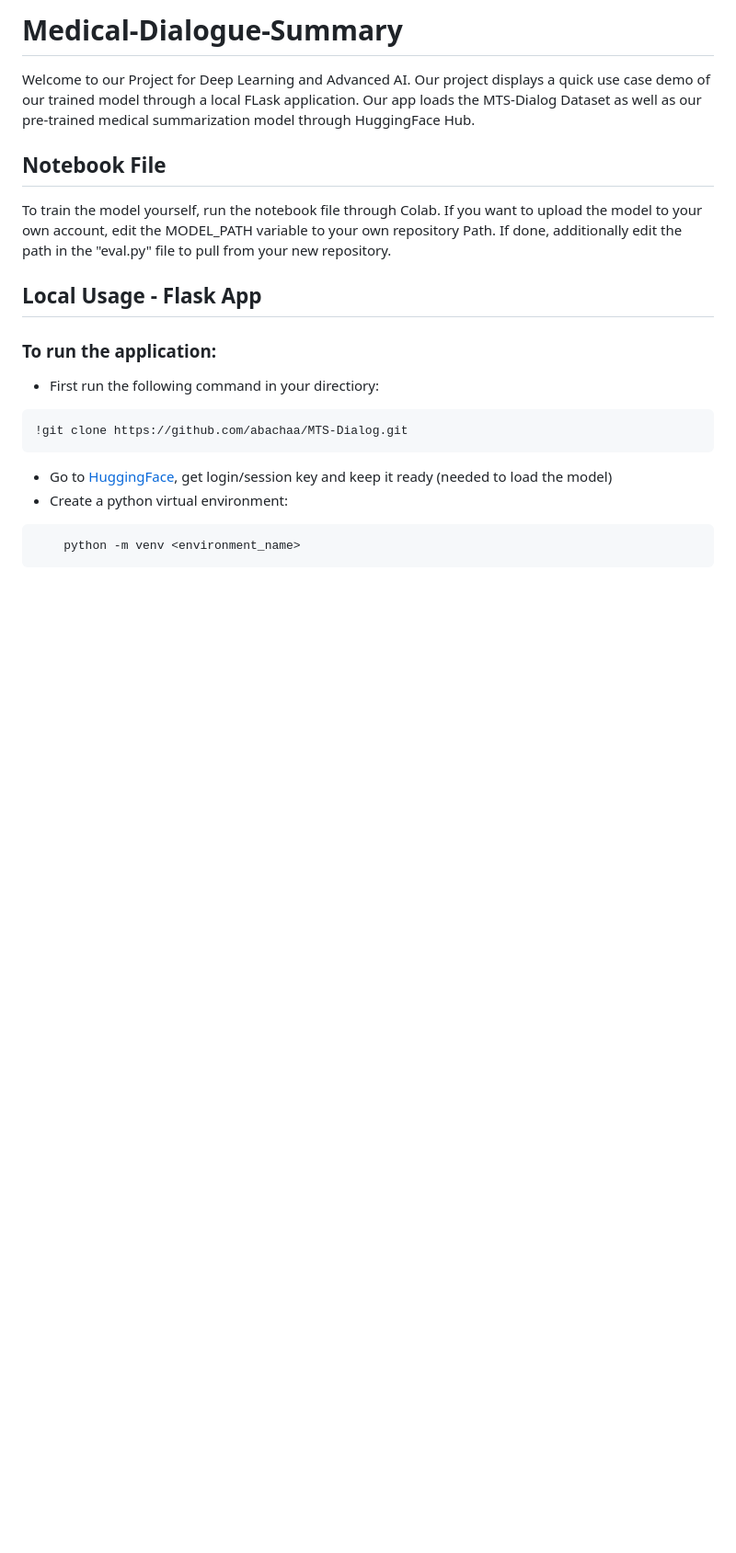
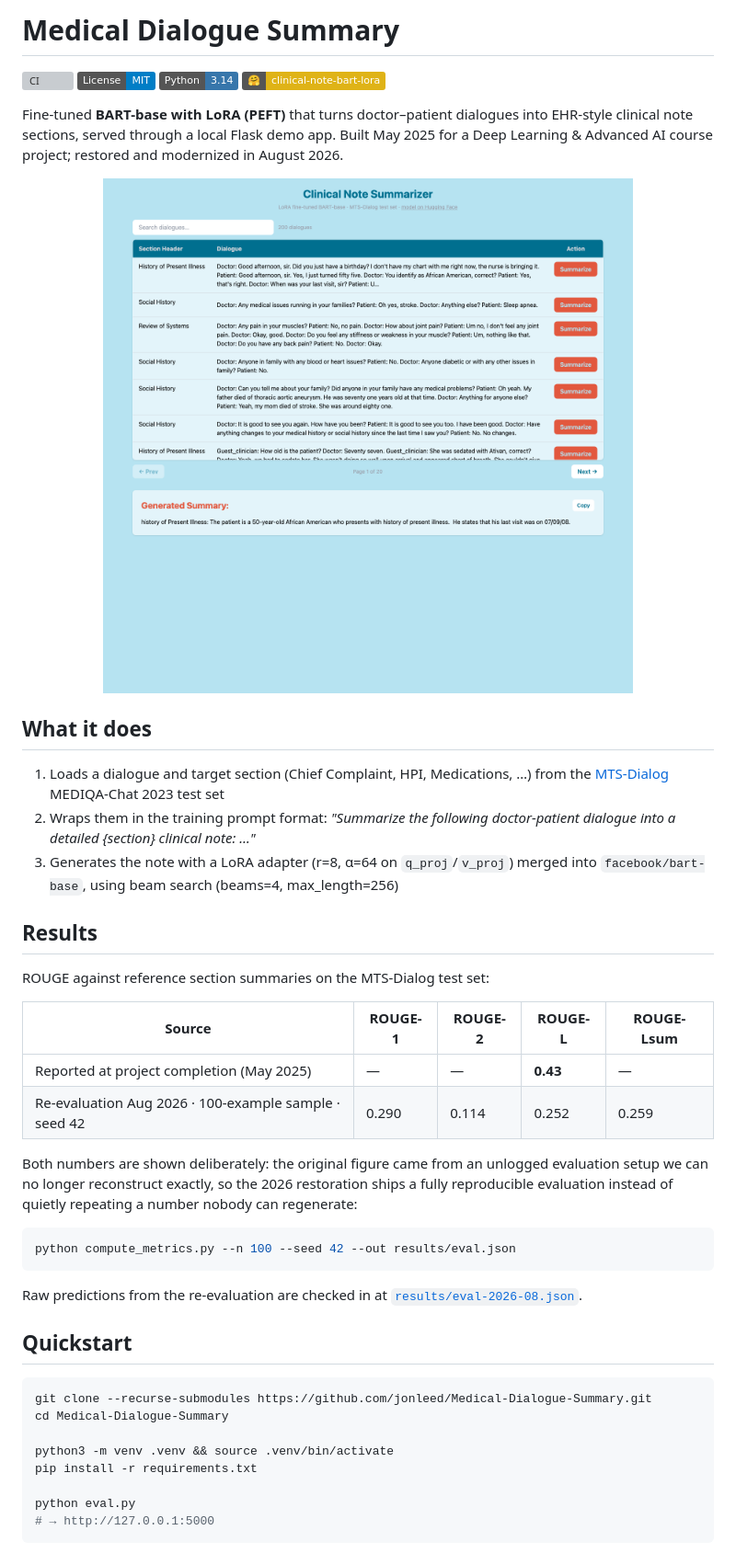
Before and after one commit to jonleed/Medical-Dialogue-Summary, a Markdown page: README.md, the part around one of its changes. Shown at 92% size. GitHub-like rendering; pictures changed too: assets/screenshot-demo.png (added); badges without logos; blank space fills up the shorter version; grey boxes are pictures that could not be loaded.

````diff
--- a/README.md
+++ b/README.md
@@ -1,16 +1,48 @@
-# Medical-Dialogue-Summary
-Welcome to our Project for Deep Learning and Advanced AI. Our project displays a quick use case demo of our trained model through a local FLask application. Our app loads the MTS-Dialog Dataset as well as our pre-trained medical summarization model through HuggingFace Hub.
-## Notebook File
-To train the model yourself, run the notebook file through Colab. If you want to upload the model to your own account, edit the MODEL_PATH variable to your own repository Path. If done, additionally edit the path in the "eval.py" file to pull from your new repository.
+# Medical Dialogue Summary
 
-## Local Usage - Flask App
-### To run the application:
-- First run the following command in your directiory:
- ```bash
-!git clone https://github.com/abachaa/MTS-Dialog.git
+[![CI](https://github.com/jonleed/Medical-Dialogue-Summary/actions/workflows/ci.yml/badge.svg)](https://github.com/jonleed/Medical-Dialogue-Summary/actions/workflows/ci.yml)
+[![License: MIT](https://img.shields.io/badge/License-MIT-blue.svg)](LICENSE)
+![Python](https://img.shields.io/badge/Python-3.14-3776AB)
+[![Model](https://img.shields.io/badge/%F0%9F%A4%97-clinical--note--bart--lora-yellow)](https://huggingface.co/jonleed/clinical-note-bart-lora)
+
+Fine-tuned **BART-base with LoRA (PEFT)** that turns doctor–patient dialogues into EHR-style clinical note sections, served through a local Flask demo app. Built May 2025 for a Deep Learning & Advanced AI course project; restored and modernized in August 2026.
+
+<p align="center">
+  <img src="assets/screenshot-demo.png" alt="Clinical Note Summarizer demo" width="800">
+</p>
+
+## What it does
+
+1. Loads a dialogue and target section (Chief Complaint, HPI, Medications, …) from the [MTS-Dialog](https://github.com/abachaa/MTS-Dialog) MEDIQA-Chat 2023 test set
+2. Wraps them in the training prompt format: *"Summarize the following doctor-patient dialogue into a detailed {section} clinical note: …"*
+3. Generates the note with a LoRA adapter (r=8, α=64 on `q_proj`/`v_proj`) merged into `facebook/bart-base`, using beam search (beams=4, max_length=256)
+
+## Results
+
+ROUGE against reference section summaries on the MTS-Dialog test set:
+
+| Source | ROUGE-1 | ROUGE-2 | ROUGE-L | ROUGE-Lsum |
+|---|---|---|---|---|
+| Reported at project completion (May 2025) | — | — | **0.43** | — |
+| Re-evaluation Aug 2026 · 100-example sample · seed 42 | 0.290 | 0.114 | 0.252 | 0.259 |
+
+Both numbers are shown deliberately: the original figure came from an unlogged evaluation setup we can no longer reconstruct exactly, so the 2026 restoration ships a fully reproducible evaluation instead of quietly repeating a number nobody can regenerate:
+
+```bash
+python compute_metrics.py --n 100 --seed 42 --out results/eval.json
 ```
-- Go to [HuggingFace](https://huggingface.co/), get login/session key and keep it ready (needed to load the model)
-- Create a python virtual environment:
+
+Raw predictions from the re-evaluation are checked in at [`results/eval-2026-08.json`](results/eval-2026-08.json).
+
+## Quickstart
+
 ```bash
-    python -m venv <environment_name>
+git clone --recurse-submodules https://github.com/jonleed/Medical-Dialogue-Summary.git
+cd Medical-Dialogue-Summary
+
+python3 -m venv .venv && source .venv/bin/activate
+pip install -r requirements.txt
+
+python eval.py
+# → http://127.0.0.1:5000
 ```
````
Also changed, not shown: other parts of README.md (+49 -12 lines), assets/screenshot-table.png (added), 2 other files.
